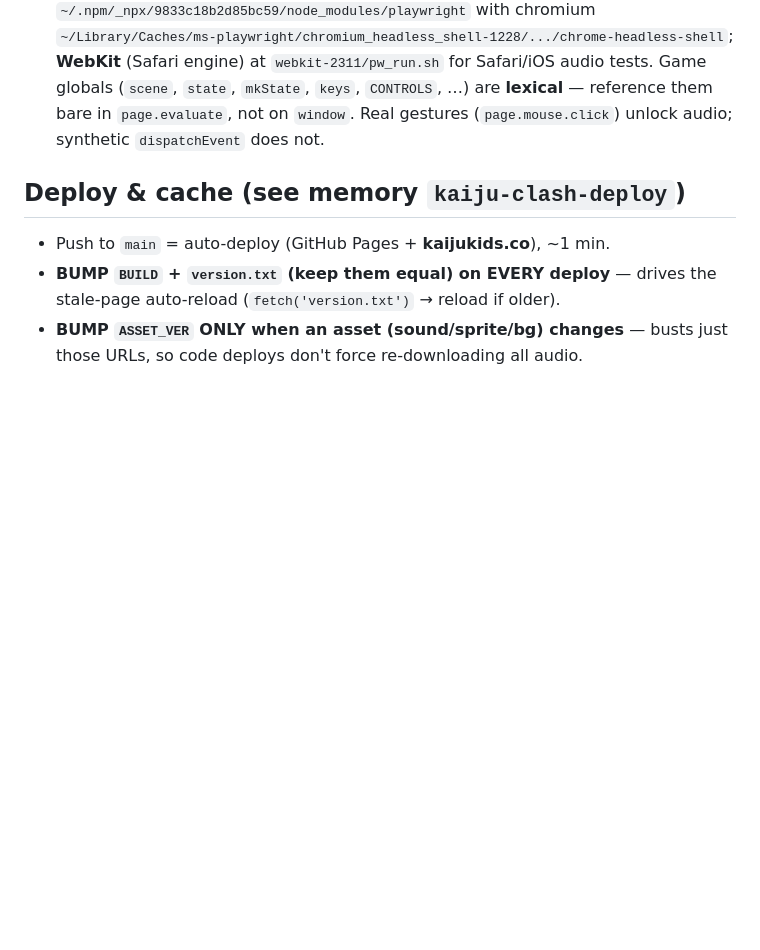
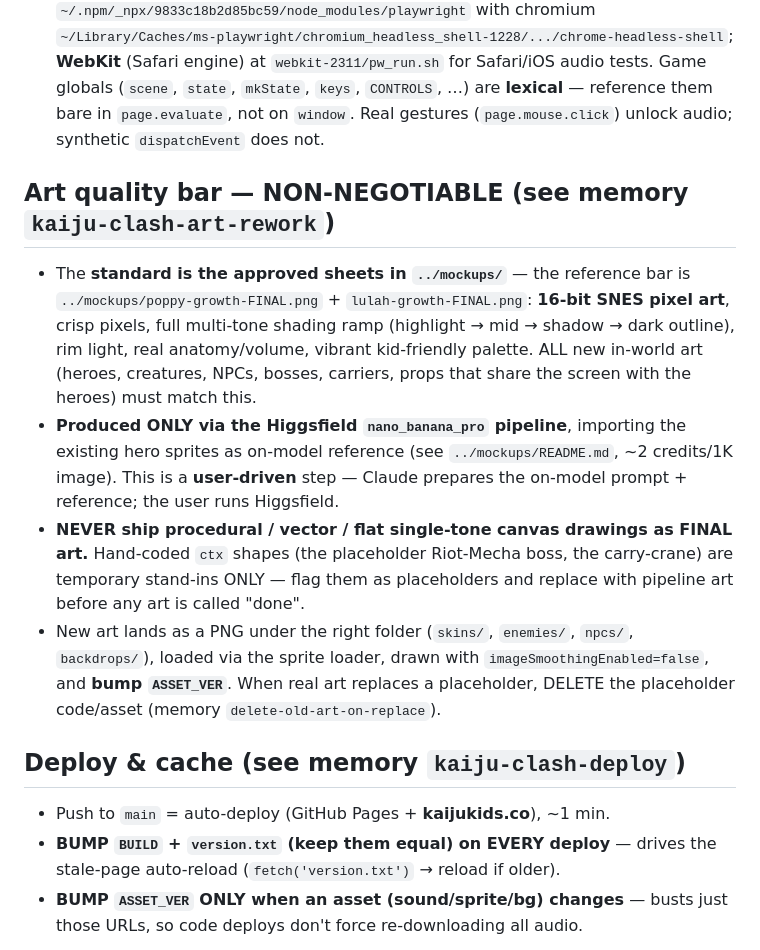
Before and after one commit to aurionxai/gawdzilllla, a Markdown page: kaiju-clash/CLAUDE.md, the part around the change. GitHub-like rendering; blank space fills up the shorter version.

Commit message:
docs: codify the art quality bar (Higgsfield pixel-art pipeline) in CLAUDE.md
All new in-world art must match the approved mockups/*-growth-FINAL.png
16-bit SNES pixel standard, produced via the Higgsfield nano_banana_pro
pipeline on-model against existing hero sprites. Procedural/vector canvas
drawings are placeholders only, never final art.

Co-Authored-By: Claude Opus 4.8 <noreply@anthropic.com>

```diff
--- a/kaiju-clash/CLAUDE.md
+++ b/kaiju-clash/CLAUDE.md
@@ -31,6 +31,23 @@ tilemaps (`W1L*_ROWS`) → `buildFromRows` → `LevelParse`.
   `page.evaluate`, not on `window`. Real gestures (`page.mouse.click`) unlock audio; synthetic
   `dispatchEvent` does not.
 
+## Art quality bar — NON-NEGOTIABLE (see memory `kaiju-clash-art-rework`)
+- The **standard is the approved sheets in `../mockups/`** — the reference bar is
+  `../mockups/poppy-growth-FINAL.png` + `lulah-growth-FINAL.png`: **16-bit SNES pixel art**, crisp
+  pixels, full multi-tone shading ramp (highlight → mid → shadow → dark outline), rim light, real
+  anatomy/volume, vibrant kid-friendly palette. ALL new in-world art (heroes, creatures, NPCs,
+  bosses, carriers, props that share the screen with the heroes) must match this.
+- **Produced ONLY via the Higgsfield `nano_banana_pro` pipeline**, importing the existing hero
+  sprites as on-model reference (see `../mockups/README.md`, ~2 credits/1K image). This is a
+  **user-driven** step — Claude prepares the on-model prompt + reference; the user runs Higgsfield.
+- **NEVER ship procedural / vector / flat single-tone canvas drawings as FINAL art.** Hand-coded
+  `ctx` shapes (the placeholder Riot-Mecha boss, the carry-crane) are temporary stand-ins ONLY —
+  flag them as placeholders and replace with pipeline art before any art is called "done".
+- New art lands as a PNG under the right folder (`skins/`, `enemies/`, `npcs/`, `backdrops/`),
+  loaded via the sprite loader, drawn with `imageSmoothingEnabled=false`, and **bump `ASSET_VER`**.
+  When real art replaces a placeholder, DELETE the placeholder code/asset (memory
+  `delete-old-art-on-replace`).
+
 ## Deploy & cache (see memory `kaiju-clash-deploy`)
 - Push to `main` = auto-deploy (GitHub Pages + **kaijukids.co**), ~1 min.
 - **BUMP `BUILD` + `version.txt` (keep them equal) on EVERY deploy** — drives the stale-page
```
